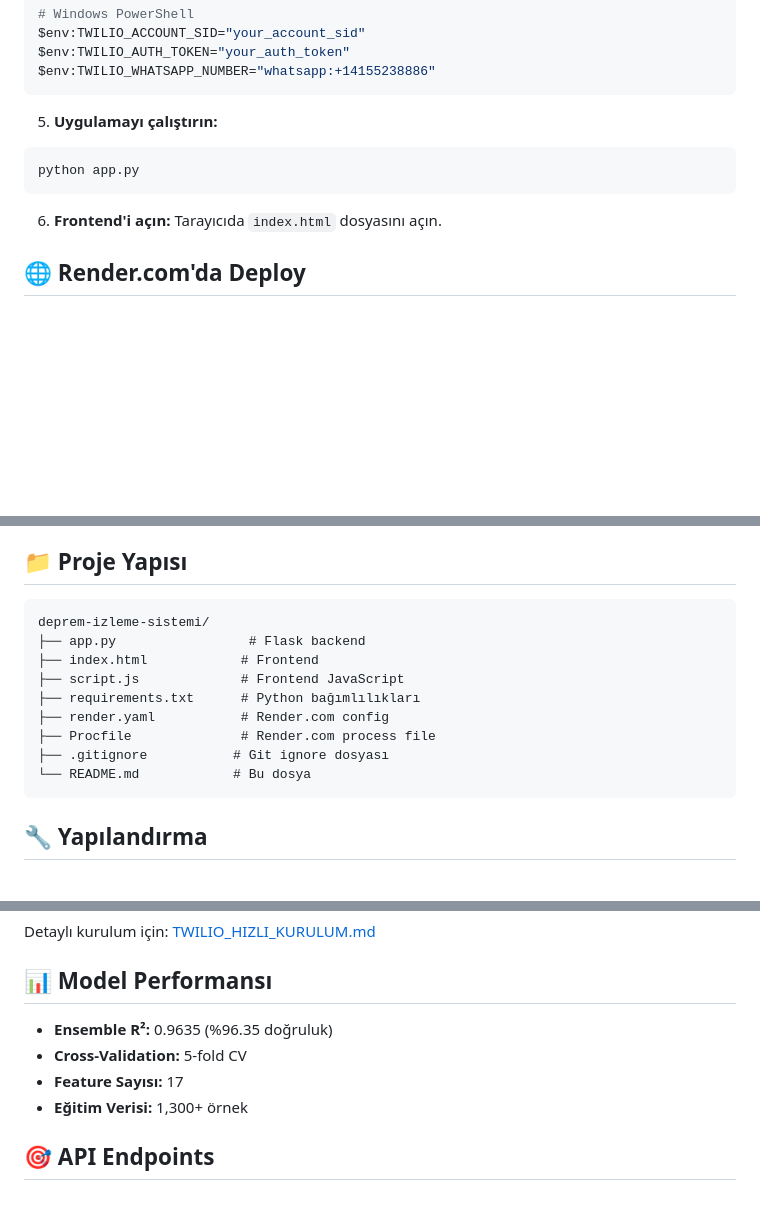
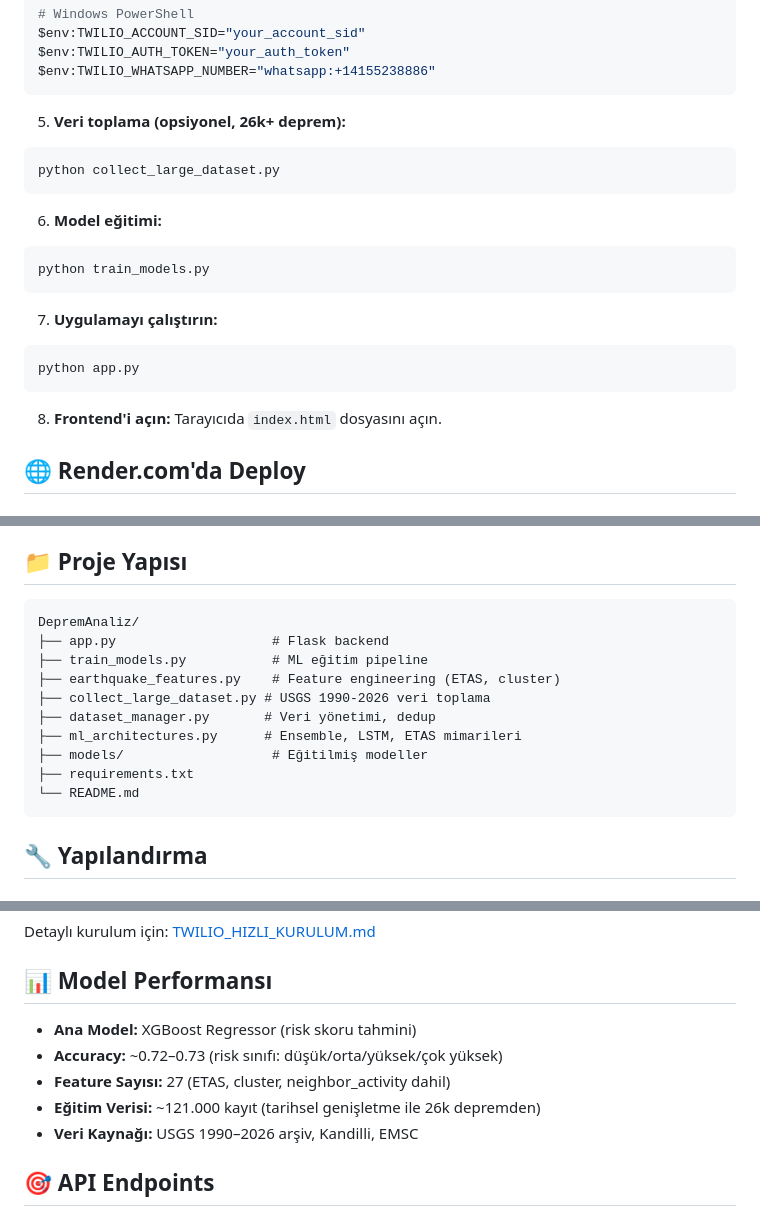
Before and after one commit to Aysenisa-yasar/DepremAnaliz, a Markdown page: README.md, 3 parts joined by grey strips. GitHub-like rendering; blank space fills up the shorter version.

Commit message:
README güncellendi: güncel model metrikleri ve proje yapısı
- Eski R² 0.96, 17 feature, 1.3k örnek → güncel değerler
- Accuracy ~0.72, 27 feature, ~121k kayıt
- collect_large_dataset, train_models adımları eklendi
- Proje yapısı güncellendi

Made-with: Cursor

````diff
--- a/README.md
+++ b/README.md
@@ -41,12 +41,22 @@ $env:TWILIO_AUTH_TOKEN="your_auth_token"
 $env:TWILIO_WHATSAPP_NUMBER="whatsapp:+14155238886"
 ```
 
-5. **Uygulamayı çalıştırın:**
+5. **Veri toplama (opsiyonel, 26k+ deprem):**
+```bash
+python collect_large_dataset.py
+```
+
+6. **Model eğitimi:**
+```bash
+python train_models.py
+```
+
+7. **Uygulamayı çalıştırın:**
 ```bash
 python app.py
 ```
 
-6. **Frontend'i açın:**
+8. **Frontend'i açın:**
 Tarayıcıda `index.html` dosyasını açın.
 
 ## 🌐 Render.com'da Deploy
@@ -92,15 +102,16 @@ Render.com otomatik olarak deploy edecek. İlk deploy 5-10 dakika sürebilir.
 ## 📁 Proje Yapısı
 
 ```
-deprem-izleme-sistemi/
-├── app.py                 # Flask backend
-├── index.html            # Frontend
-├── script.js             # Frontend JavaScript
-├── requirements.txt      # Python bağımlılıkları
-├── render.yaml           # Render.com config
-├── Procfile              # Render.com process file
-├── .gitignore           # Git ignore dosyası
-└── README.md            # Bu dosya
+DepremAnaliz/
+├── app.py                    # Flask backend
+├── train_models.py           # ML eğitim pipeline
+├── earthquake_features.py    # Feature engineering (ETAS, cluster)
+├── collect_large_dataset.py # USGS 1990-2026 veri toplama
+├── dataset_manager.py       # Veri yönetimi, dedup
+├── ml_architectures.py      # Ensemble, LSTM, ETAS mimarileri
+├── models/                   # Eğitilmiş modeller
+├── requirements.txt
+└── README.md
 ```
 
 ## 🔧 Yapılandırma
@@ -119,10 +130,11 @@ Detaylı kurulum için: [TWILIO_HIZLI_KURULUM.md](TWILIO_HIZLI_KURULUM.md)
 
 ## 📊 Model Performansı
 
-- **Ensemble R²:** 0.9635 (%96.35 doğruluk)
-- **Cross-Validation:** 5-fold CV
-- **Feature Sayısı:** 17
-- **Eğitim Verisi:** 1,300+ örnek
+- **Ana Model:** XGBoost Regressor (risk skoru tahmini)
+- **Accuracy:** ~0.72–0.73 (risk sınıfı: düşük/orta/yüksek/çok yüksek)
+- **Feature Sayısı:** 27 (ETAS, cluster, neighbor_activity dahil)
+- **Eğitim Verisi:** ~121.000 kayıt (tarihsel genişletme ile 26k depremden)
+- **Veri Kaynağı:** USGS 1990–2026 arşiv, Kandilli, EMSC
 
 ## 🎯 API Endpoints
 
````
Also changed, not shown: other parts of README.md (+1 -1 lines).
